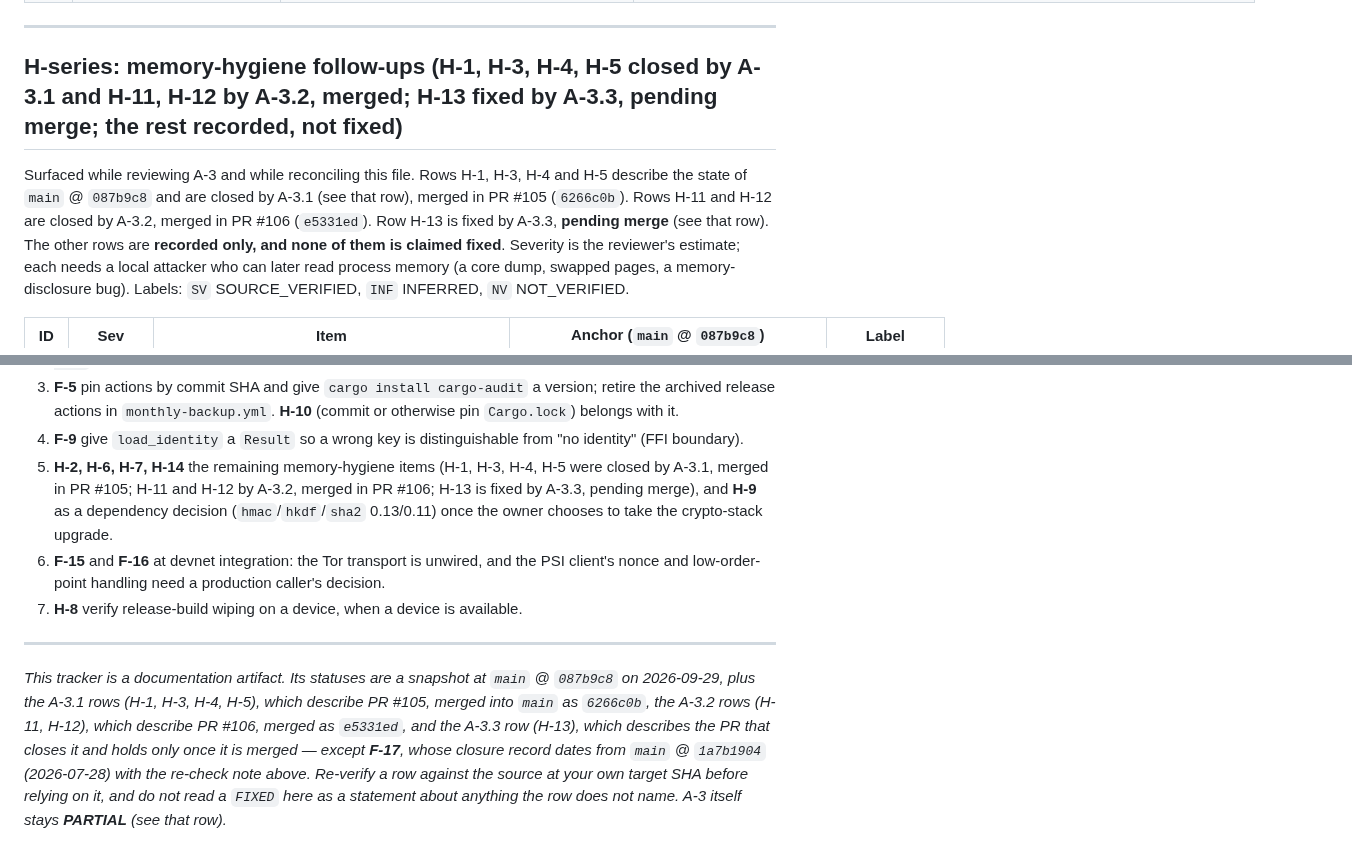
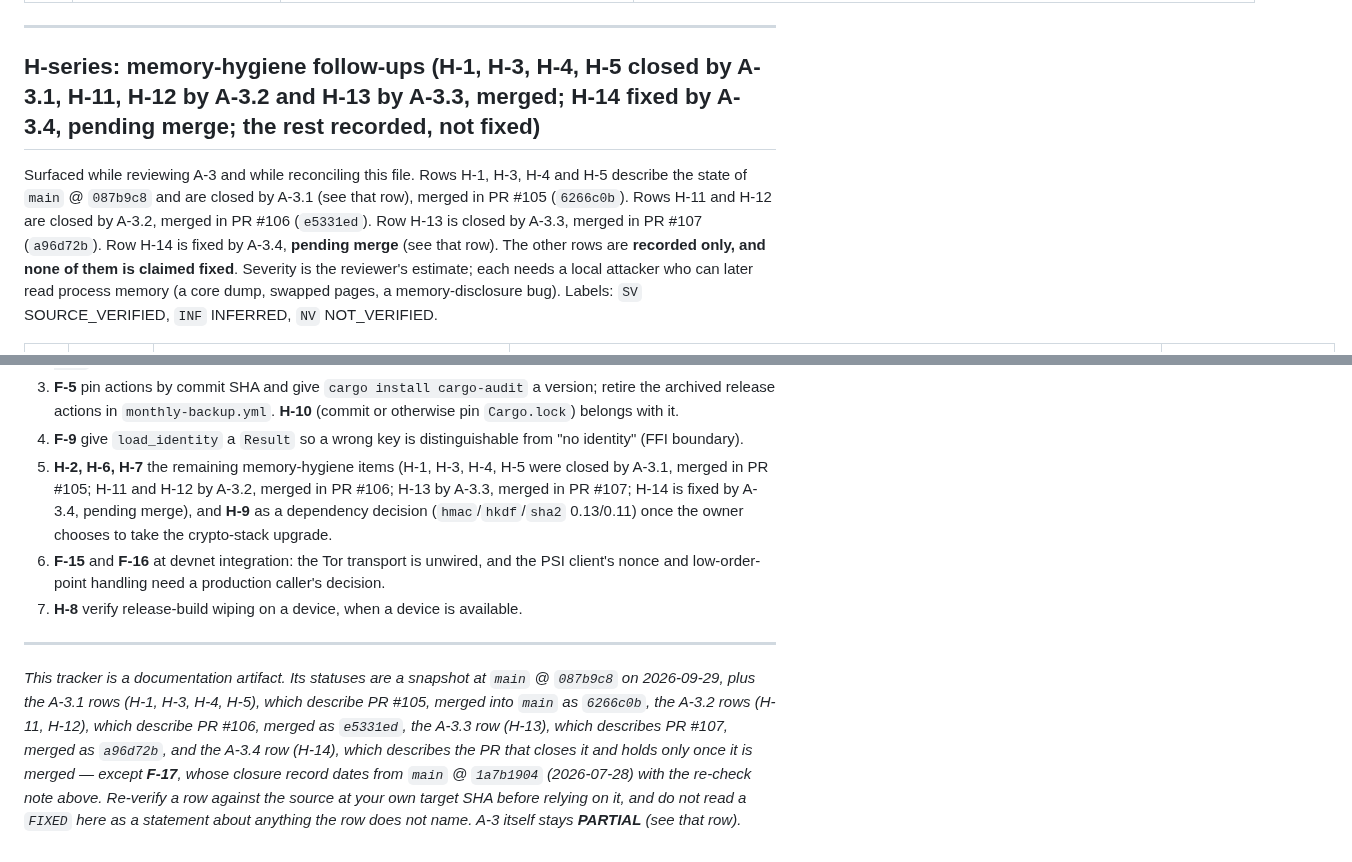
Before and after one commit to artemidamoon2223-collab/Arcium-messenger-, a Markdown page: docs/SECURITY-FINDINGS.md, 2 parts joined by grey strips. GitHub-like rendering.

Commit message:
docs: record A-3.4 (generated-Kotlin plaintext stringification) and A-3.3 as merged
A-3.3 and H-13: merged in PR #107 as
a96d72b7a00ceb720fdb5360aec216350b69afa7. H-14: rewritten to what the
generated Kotlin showed (data-class toString prints a String field verbatim
and a ByteArray field as decimal bytes; nested records and lists print it
too; no production logging site formats them), and marked fixed pending
merge. A-3.4: new row citing code commit a349966, with its limits. H-series
heading and intro, priorities and footer updated to match. A-3 stays
PARTIAL; H-9 is unchanged.

bridge-topology.md: the pipeline now has the uniffi.toml custom types and the
generated-Kotlin plaintext check between bindgen and the cross builds.

Co-Authored-By: Claude Opus 5.5 <noreply@anthropic.com>
Claude-Session: https://claude.ai/code/session_01Pb76mDqZLtCdtyyamWUdGq

```diff
--- a/docs/SECURITY-FINDINGS.md
+++ b/docs/SECURITY-FINDINGS.md
@@ -181,12 +182,13 @@ change landed; the evidence column is what this snapshot re-read.
 
 ---
 
-## H-series: memory-hygiene follow-ups (H-1, H-3, H-4, H-5 closed by A-3.1 and H-11, H-12 by A-3.2, merged; H-13 fixed by A-3.3, pending merge; the rest recorded, not fixed)
+## H-series: memory-hygiene follow-ups (H-1, H-3, H-4, H-5 closed by A-3.1, H-11, H-12 by A-3.2 and H-13 by A-3.3, merged; H-14 fixed by A-3.4, pending merge; the rest recorded, not fixed)
 
 Surfaced while reviewing A-3 and while reconciling this file. Rows H-1, H-3, H-4 and H-5
 describe the state of `main` @ `087b9c8` and are closed by A-3.1 (see that row), merged in PR #105
 (`6266c0b`). Rows H-11 and H-12 are closed by A-3.2, merged in PR #106
-(`e5331ed`). Row H-13 is fixed by A-3.3, **pending merge** (see that row).
+(`e5331ed`). Row H-13 is closed by A-3.3, merged in PR #107 (`a96d72b`). Row H-14 is fixed by
+A-3.4, **pending merge** (see that row).
 The other rows are **recorded only, and none of them is claimed fixed**. Severity is the reviewer's estimate;
 each needs a local attacker who can later read process memory (a core dump, swapped pages,
 a memory-disclosure bug). Labels: `SV` SOURCE_VERIFIED, `INF` INFERRED, `NV` NOT_VERIFIED.
@@ -267,7 +269,7 @@ and an explicit owner instruction (crypto and protocol changes are never bundled
    `Cargo.lock`) belongs with it.
 4. **F-9** give `load_identity` a `Result` so a wrong key is distinguishable from "no
    identity" (FFI boundary).
-5. **H-2, H-6, H-7, H-14** the remaining memory-hygiene items (H-1, H-3, H-4, H-5 were closed by A-3.1, merged in PR #105; H-11 and H-12 by A-3.2, merged in PR #106; H-13 is fixed by A-3.3, pending merge), and **H-9** as a dependency decision
+5. **H-2, H-6, H-7** the remaining memory-hygiene items (H-1, H-3, H-4, H-5 were closed by A-3.1, merged in PR #105; H-11 and H-12 by A-3.2, merged in PR #106; H-13 by A-3.3, merged in PR #107; H-14 is fixed by A-3.4, pending merge), and **H-9** as a dependency decision
    (`hmac`/`hkdf`/`sha2` 0.13/0.11) once the owner chooses to take the crypto-stack upgrade.
 6. **F-15** and **F-16** at devnet integration: the Tor transport is unwired, and the PSI
    client's nonce and low-order-point handling need a production caller's decision.
@@ -277,8 +279,9 @@ and an explicit owner instruction (crypto and protocol changes are never bundled
 
 *This tracker is a documentation artifact. Its statuses are a snapshot at `main` @ `087b9c8`
 on 2026-09-29, plus the A-3.1 rows (H-1, H-3, H-4, H-5), which describe PR #105, merged into `main`
-as `6266c0b`, the A-3.2 rows (H-11, H-12), which describe PR #106, merged as `e5331ed`, and the
-A-3.3 row (H-13), which describes the PR that closes it and holds only once it is merged — except **F-17**, whose closure record dates from
+as `6266c0b`, the A-3.2 rows (H-11, H-12), which describe PR #106, merged as `e5331ed`, the
+A-3.3 row (H-13), which describes PR #107, merged as `a96d72b`, and the A-3.4 row (H-14), which
+describes the PR that closes it and holds only once it is merged — except **F-17**, whose closure record dates from
 `main` @ `1a7b1904` (2026-07-28) with the re-check note above. Re-verify a row against the
 source at your own target SHA before relying on it, and do not read a `FIXED` here as a
 statement about anything the row does not name. A-3 itself stays **PARTIAL** (see that row).*
```
Also changed, not shown: other parts of docs/SECURITY-FINDINGS.md (+4 -3 lines), 1 other file.
